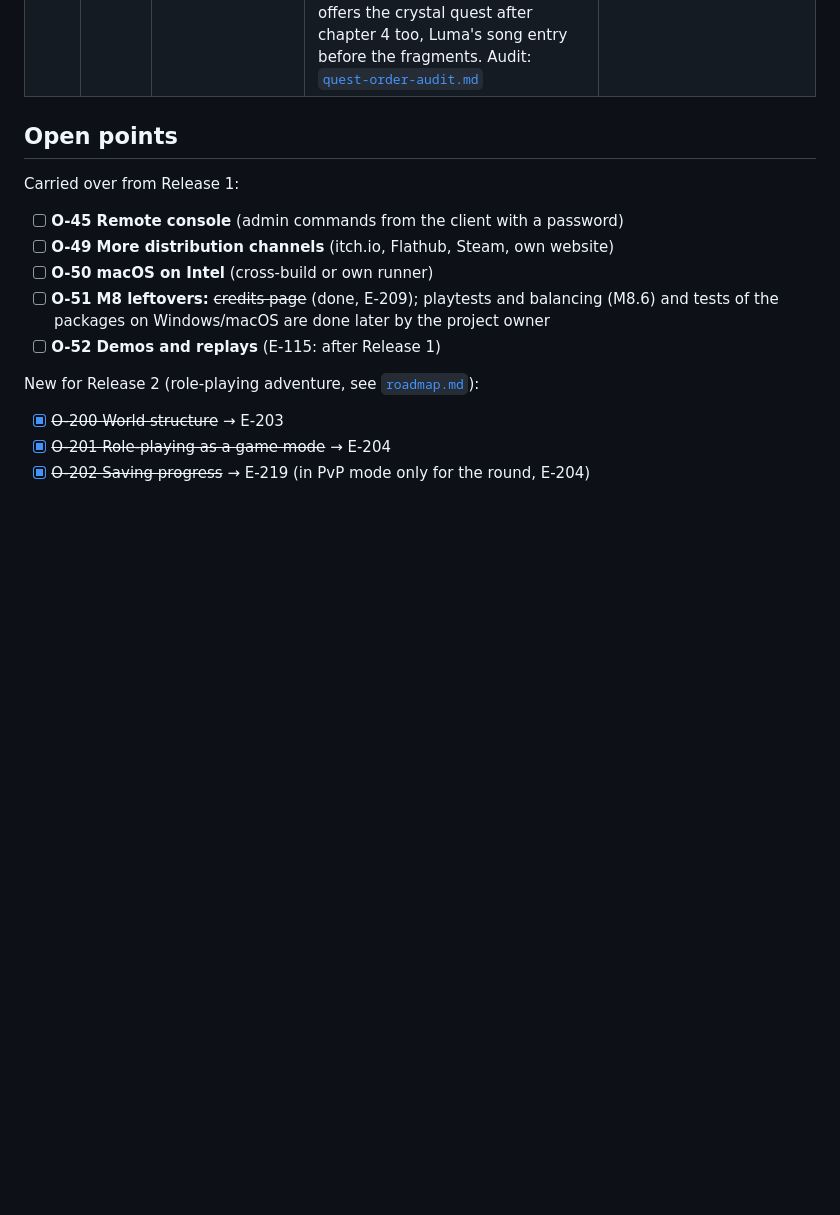
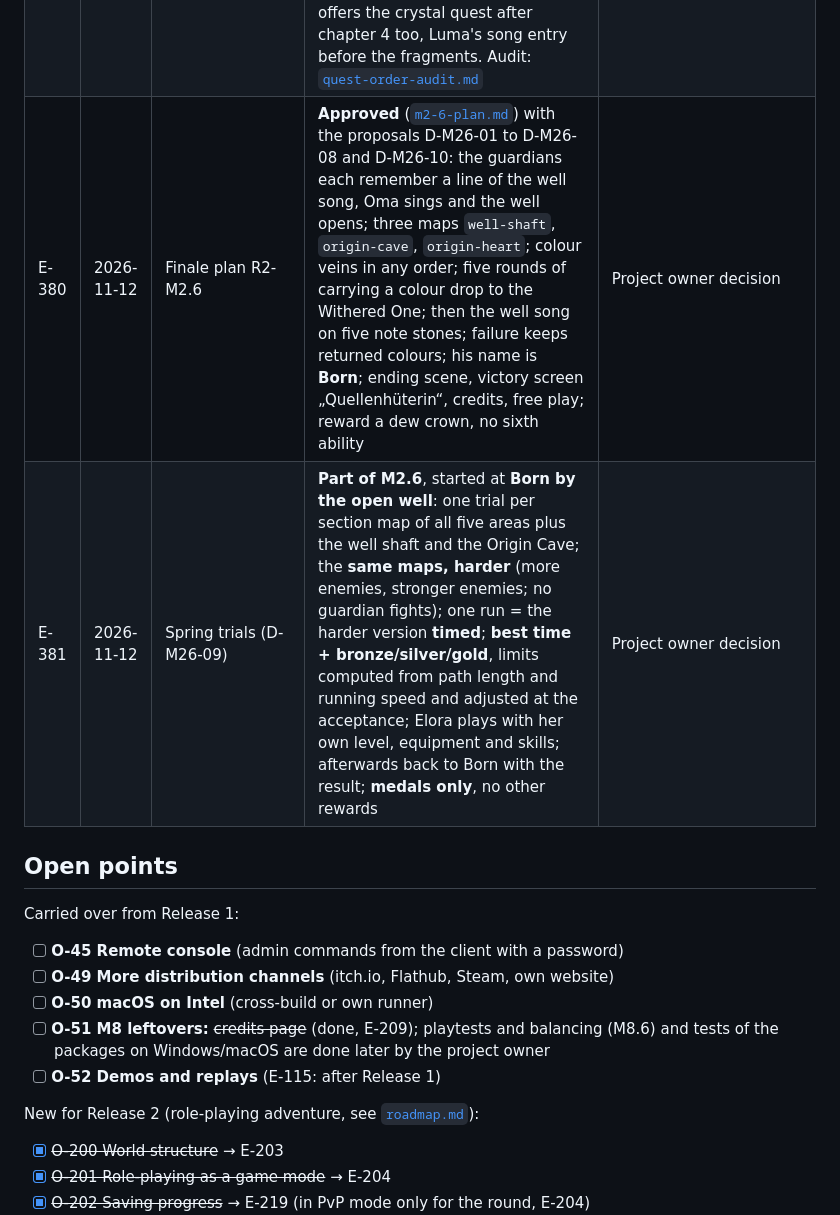
Before and after one commit to ehrenberg/elora, a Markdown page: docs/release-2/decisions.md, the part around the change. Rendered like a GitHub page; blank space fills up the shorter version.

```diff
--- a/docs/release-2/decisions.md
+++ b/docs/release-2/decisions.md
@@ -188,6 +188,8 @@ Continued from **E-200**. Release 1 (E-001 to E-173) is in the
 | E-377 | 2026-11-12 | Chapter 5 texts (M2.5.6) | **Approved** ([`m2-5-content.md`](m2-5-content.md)) with the proposals D-M25-01 to D-M25-04 (light threads at the ends of star bridges, three-note verses `e g c2` / `c e g` / `g e c`, night tea at Lotte after the first visit to the gorge, strengthened star cape) | Project owner decision |
 | E-378 | 2026-11-12 | Sounds heard late on Linux (owner playtest) | The PulseAudio output requests a **fixed buffer of 512 frames** (`OUTPUT_BUFFER_FRAMES`; the server holds two, measured ≈ 32 ms). The ALSA fallback keeps its default buffer (measured ≈ 34 ms; a fixed period there fails with I/O errors). A unit test checks the stream config; measure with `cargo run -p elora-audio --example output_latency` | Cause: since E-375 the PulseAudio stream was opened with cpal's `BufferSize::Default`, so the server picked its default target buffer of **2 s** (measured 2000 ms). Cues are played in the same frame as their event, so the game loop was not the cause |
 | E-379 | 2026-11-12 | Quest steps done out of order (playtest: Bumblebear calmed before Wabe was asked, quest stuck) | **State instead of event where a trace exists**: when a step becomes active and when a save game loads, its goal is checked against the save game – `collect` (items), `flag` (now *at least* the value), `reach` (`visited:<map>`, new `reached:<map>:<zone>` for quest zones), `defeat` of a guardian (`defeated.<kind>`, count 1). `talk`, `bring` and ordinary enemies stay events (repeatable; content check: the character has an unconditional dialog entry). A guardian's key loot goes straight into the bag; stuck save games repair themselves on load (missing spark of a defeated guardian restored). Content: Tüftel rewards only with the spark, Klonk offers the crystal quest after chapter 4 too, Luma's song entry before the fragments. Audit: [`quest-order-audit.md`](quest-order-audit.md) | Bug from the owner's playtest; fix as preferred in the task |
+| E-380 | 2026-11-12 | Finale plan R2-M2.6 | **Approved** ([`m2-6-plan.md`](m2-6-plan.md)) with the proposals D-M26-01 to D-M26-08 and D-M26-10: the guardians each remember a line of the well song, Oma sings and the well opens; three maps `well-shaft`, `origin-cave`, `origin-heart`; colour veins in any order; five rounds of carrying a colour drop to the Withered One; then the well song on five note stones; failure keeps returned colours; his name is **Born**; ending scene, victory screen „Quellenhüterin“, credits, free play; reward a dew crown, no sixth ability | Project owner decision |
+| E-381 | 2026-11-12 | Spring trials (D-M26-09) | **Part of M2.6**, started at **Born by the open well**: one trial per section map of all five areas plus the well shaft and the Origin Cave; the **same maps, harder** (more enemies, stronger enemies; no guardian fights); one run = the harder version **timed**; **best time + bronze/silver/gold**, limits computed from path length and running speed and adjusted at the acceptance; Elora plays with her own level, equipment and skills; afterwards back to Born with the result; **medals only**, no other rewards | Project owner decision |
 
 ## Open points
 
```
Also changed, not shown: docs/release-2/m2-6-plan.md (+38 -11 lines), docs/release-2/roadmap.md (+1 -1 lines).
